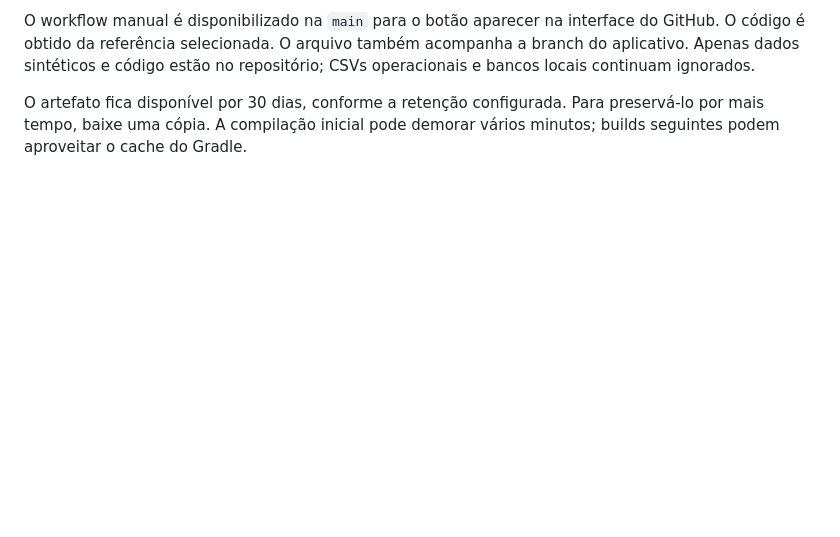
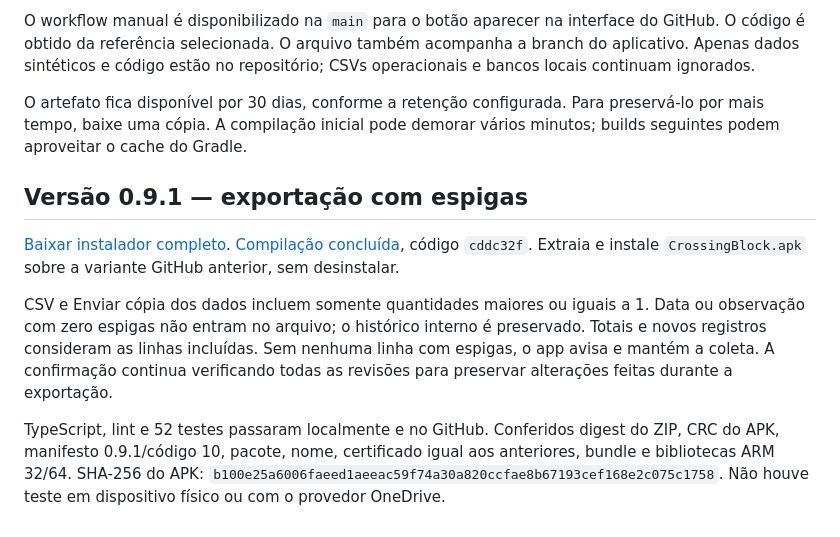
Before and after one commit to WheatResearchGDM/Wheat-Crossing-Block, a Markdown page: docs/GITHUB_ACTIONS.md, the part around the change. GitHub-like rendering; blank space fills up the shorter version.

```diff
--- a/docs/GITHUB_ACTIONS.md
+++ b/docs/GITHUB_ACTIONS.md
@@ -67,3 +67,12 @@ Esta variante usa o identificador `com.wheatresearchgdm.crossingblock.github`, d
 O workflow manual é disponibilizado na `main` para o botão aparecer na interface do GitHub. O código é obtido da referência selecionada. O arquivo também acompanha a branch do aplicativo. Apenas dados sintéticos e código estão no repositório; CSVs operacionais e bancos locais continuam ignorados.
 
 O artefato fica disponível por 30 dias, conforme a retenção configurada. Para preservá-lo por mais tempo, baixe uma cópia. A compilação inicial pode demorar vários minutos; builds seguintes podem aproveitar o cache do Gradle.
+
+
+## Versão 0.9.1 — exportação com espigas
+
+[Baixar instalador completo](https://github.com/WheatResearchGDM/Wheat-Crossing-Block/actions/runs/40924204725/artifacts/12919952711). [Compilação concluída](https://github.com/WheatResearchGDM/Wheat-Crossing-Block/actions/runs/40924204725), código `cddc32f`. Extraia e instale `CrossingBlock.apk` sobre a variante GitHub anterior, sem desinstalar.
+
+CSV e Enviar cópia dos dados incluem somente quantidades maiores ou iguais a 1. Data ou observação com zero espigas não entram no arquivo; o histórico interno é preservado. Totais e novos registros consideram as linhas incluídas. Sem nenhuma linha com espigas, o app avisa e mantém a coleta. A confirmação continua verificando todas as revisões para preservar alterações feitas durante a exportação.
+
+TypeScript, lint e 52 testes passaram localmente e no GitHub. Conferidos digest do ZIP, CRC do APK, manifesto 0.9.1/código 10, pacote, nome, certificado igual aos anteriores, bundle e bibliotecas ARM 32/64. SHA-256 do APK: `b100e25a6006faeed1aeeac59f74a30a820ccfae8b67193cef168e2c075c1758`. Não houve teste em dispositivo físico ou com o provedor OneDrive.
```
Also changed, not shown: README.md (+2 -2 lines), docs/INSTALAR_ANDROID.md (+2 -2 lines).
